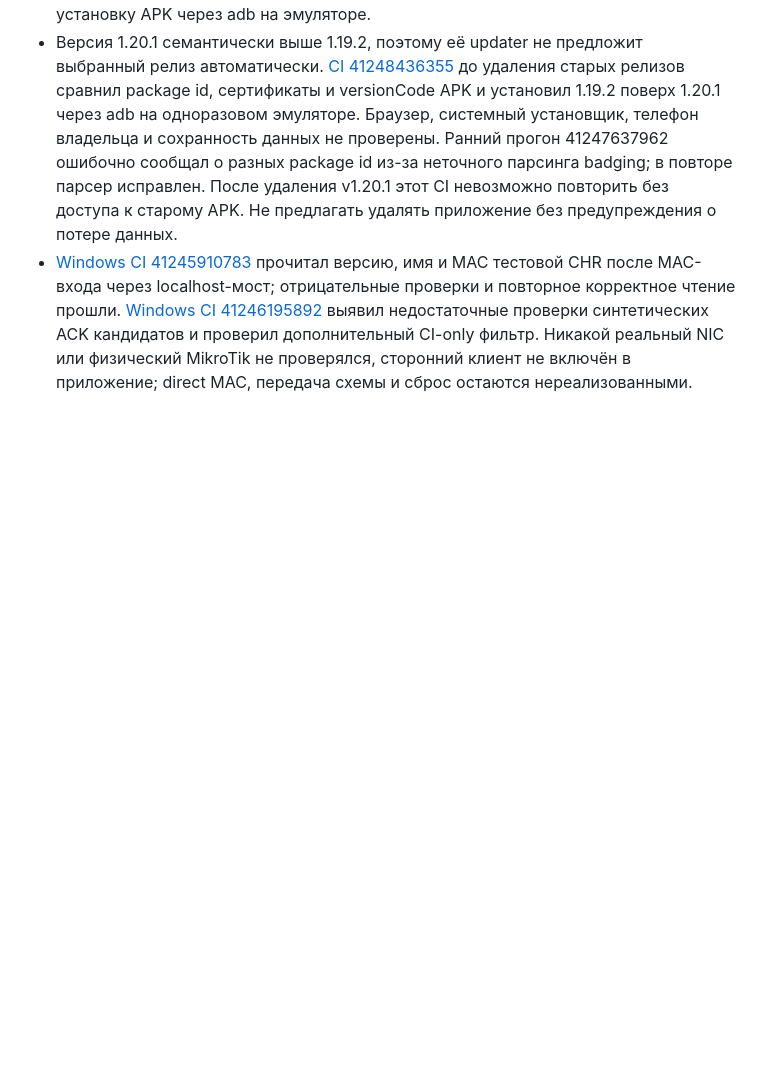
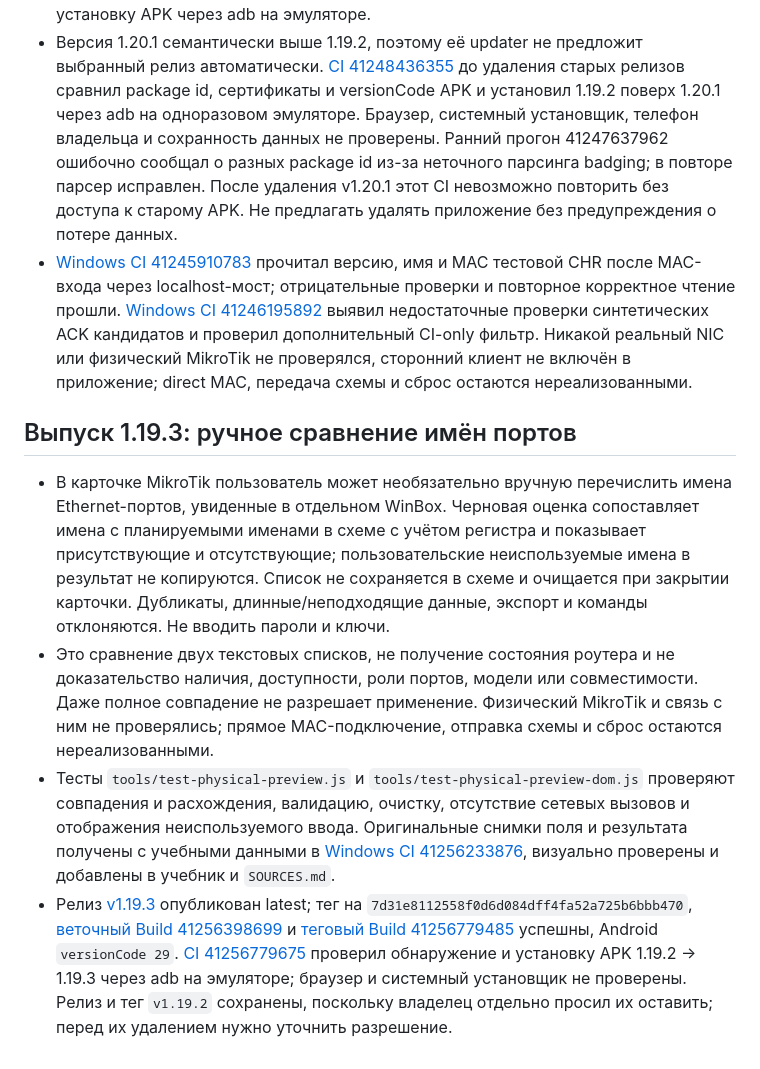
Before and after one commit to zigorminsk-debug/mikrotik, a Markdown page: docs/HANDOFF.md, the part around the change. Rendered like a GitHub page; blank space fills up the shorter version.

Commit message:
Record 1.19.3 release and port comparison checks [skip ci]
Co-authored-by: arena-agent <297053741+arena-agent@users.noreply.github.com>

```diff
--- a/docs/HANDOFF.md
+++ b/docs/HANDOFF.md
@@ -109,3 +109,10 @@
 - Тег `v1.19.2` указывает на `c6a0bc691109be1fe00cc8c2e9c07a5a4cdb0e2a`; [веточная сборка 41247160649](https://github.com/zigorminsk-debug/mikrotik/actions/runs/41247160649) и [теговая сборка 41247637991](https://github.com/zigorminsk-debug/mikrotik/actions/runs/41247637991) успешны. Android: `versionCode 28`, прежний сертификат. [CI 41247638148](https://github.com/zigorminsk-debug/mikrotik/actions/runs/41247638148) проверил поиск обновления 1.19.1 → 1.19.2 и установку APK через adb на эмуляторе.
 - Версия 1.20.1 семантически выше 1.19.2, поэтому её updater не предложит выбранный релиз автоматически. [CI 41248436355](https://github.com/zigorminsk-debug/mikrotik/actions/runs/41248436355) до удаления старых релизов сравнил package id, сертификаты и versionCode APK и установил 1.19.2 поверх 1.20.1 через adb на одноразовом эмуляторе. Браузер, системный установщик, телефон владельца и сохранность данных не проверены. Ранний прогон 41247637962 ошибочно сообщал о разных package id из-за неточного парсинга badging; в повторе парсер исправлен. После удаления v1.20.1 этот CI невозможно повторить без доступа к старому APK. Не предлагать удалять приложение без предупреждения о потере данных.
 - [Windows CI 41245910783](https://github.com/zigorminsk-debug/mikrotik/actions/runs/41245910783) прочитал версию, имя и MAC тестовой CHR после MAC-входа через localhost-мост; отрицательные проверки и повторное корректное чтение прошли. [Windows CI 41246195892](https://github.com/zigorminsk-debug/mikrotik/actions/runs/41246195892) выявил недостаточные проверки синтетических ACK кандидатов и проверил дополнительный CI-only фильтр. Никакой реальный NIC или физический MikroTik не проверялся, сторонний клиент не включён в приложение; direct MAC, передача схемы и сброс остаются нереализованными.
+
+## Выпуск 1.19.3: ручное сравнение имён портов
+
+- В карточке MikroTik пользователь может необязательно вручную перечислить имена Ethernet-портов, увиденные в отдельном WinBox. Черновая оценка сопоставляет имена с планируемыми именами в схеме с учётом регистра и показывает присутствующие и отсутствующие; пользовательские неиспользуемые имена в результат не копируются. Список не сохраняется в схеме и очищается при закрытии карточки. Дубликаты, длинные/неподходящие данные, экспорт и команды отклоняются. Не вводить пароли и ключи.
+- Это сравнение двух текстовых списков, не получение состояния роутера и не доказательство наличия, доступности, роли портов, модели или совместимости. Даже полное совпадение не разрешает применение. Физический MikroTik и связь с ним не проверялись; прямое MAC-подключение, отправка схемы и сброс остаются нереализованными.
+- Тесты `tools/test-physical-preview.js` и `tools/test-physical-preview-dom.js` проверяют совпадения и расхождения, валидацию, очистку, отсутствие сетевых вызовов и отображения неиспользуемого ввода. Оригинальные снимки поля и результата получены с учебными данными в [Windows CI 41256233876](https://github.com/zigorminsk-debug/mikrotik/actions/runs/41256233876), визуально проверены и добавлены в учебник и `SOURCES.md`.
+- Релиз [v1.19.3](https://github.com/zigorminsk-debug/mikrotik/releases/tag/v1.19.3) опубликован latest; тег на `7d31e8112558f0d6d084dff4fa52a725b6bbb470`, [веточный Build 41256398699](https://github.com/zigorminsk-debug/mikrotik/actions/runs/41256398699) и [теговый Build 41256779485](https://github.com/zigorminsk-debug/mikrotik/actions/runs/41256779485) успешны, Android `versionCode 29`. [CI 41256779675](https://github.com/zigorminsk-debug/mikrotik/actions/runs/41256779675) проверил обнаружение и установку APK 1.19.2 → 1.19.3 через adb на эмуляторе; браузер и системный установщик не проверены. Релиз и тег `v1.19.2` сохранены, поскольку владелец отдельно просил их оставить; перед их удалением нужно уточнить разрешение.
```
